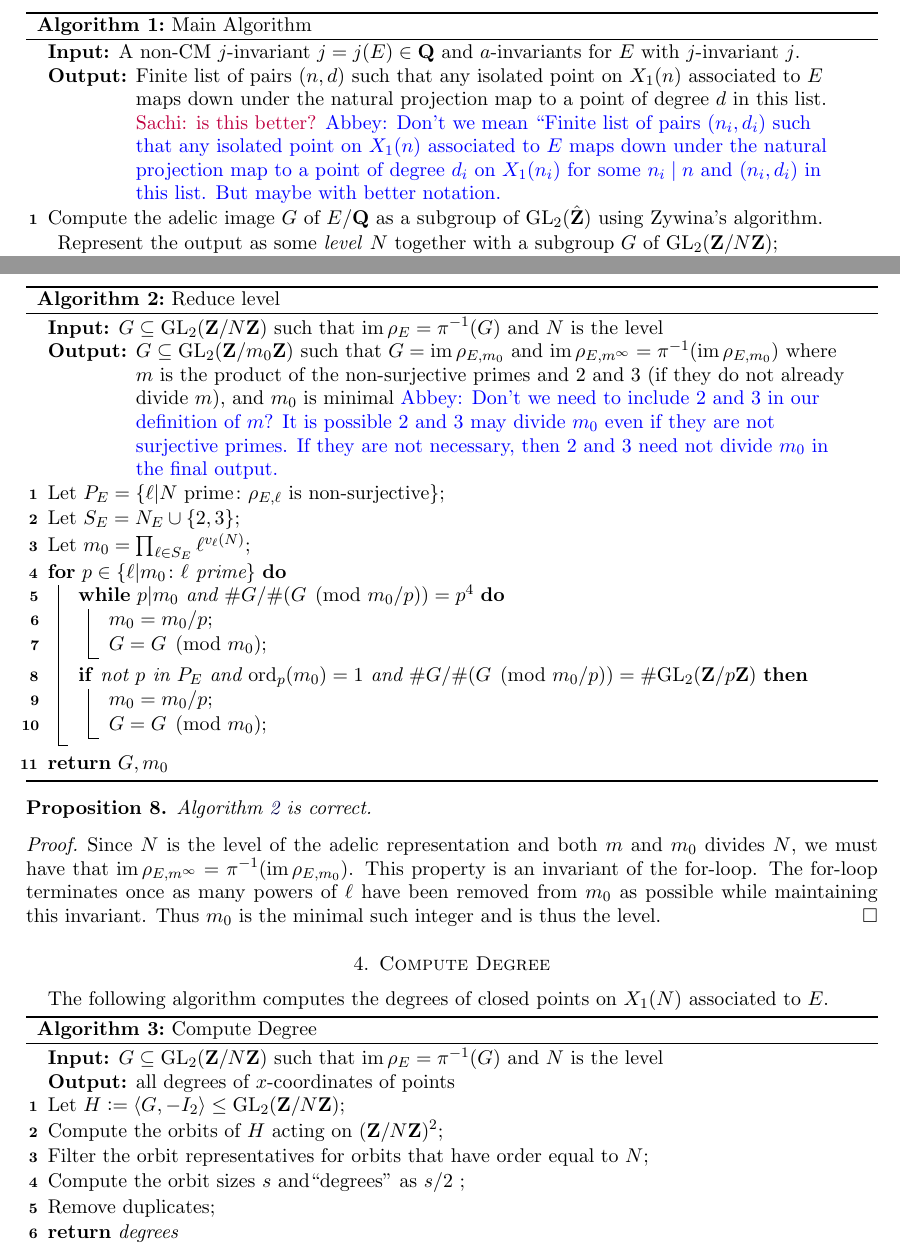
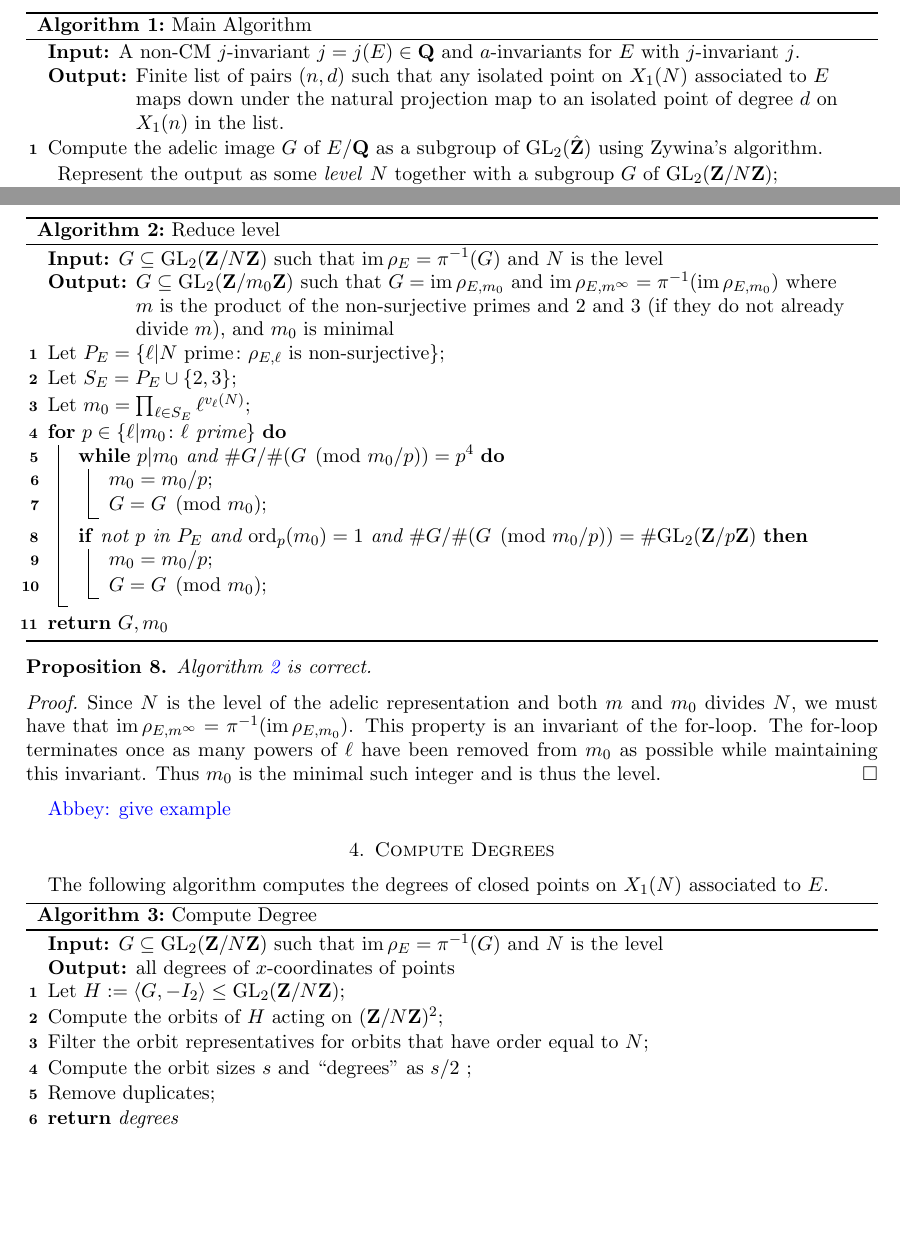
Before and after one commit to davidlowryduda/isolated_points, a LaTeX paper (TeX/draft.tex): two parts of pages 3 and 4 of 7, joined at a grey line, cut so that both start at the same text, the shorter picture padded with empty space. Compiled offline with pdfLaTeX.

Commit message:
Updates from Overleaf

```diff
--- a/TeX/draft.tex
+++ b/TeX/draft.tex
@@ -25,8 +25,8 @@
 %\usepackage{showkeys}
 \usepackage[square,sort,comma,numbers]{natbib}
 
-% For pretty hyperlinks
-\definecolor{darkblue}{rgb}{0.0,0.0,0.3}
+% For pretty hyperlinks (I changed this because I cannot see what is a ref/link and what is not, sorry! - Sachi)
+\definecolor{darkblue}{rgb}{0.0,0.0,1}
 \hypersetup{colorlinks,breaklinks,
   linkcolor=darkblue,urlcolor=darkblue,
 anchorcolor=darkblue,citecolor=darkblue}
@@ -108,6 +108,7 @@ anchorcolor=darkblue,citecolor=darkblue}
 \newcommand{\abbey}[1]{\textcolor{blue}{Abbey: #1}}
 \newcommand{\dld}[1]{\textcolor{Plum}{dld: #1}}
 \newcommand{\sachi}[1]{\textcolor{purple}{Sachi: #1}}
+\newcommand{\timo}[1]{\textcolor{red}{Timo: #1}}
 % \newcommand{\travis}[1]{\textcolor{chartreuse}{Travis: #1}}
 
 % Don't have subsections appear in TOC
@@ -191,7 +192,7 @@ The following algorithm is the main procedure for determining a $j$-invariant is
 \begin{algorithm}[h!]
 \caption{Main Algorithm}\label{alg:mainalgorithm}
 \KwIn{A non-CM $j$-invariant $j = j(E) \in \Q$ and $a$-invariants for $E$ with $j$-invariant $j$.}
-\KwOut{Finite list of pairs $(n,d)$ such that any isolated point on $X_1(n)$ associated to $E$ maps down under the natural projection map to a point of degree $d$ in this list. \sachi{is this better?} \abbey{Don't we mean ``Finite list of pairs $(n_i,d_i)$ such that any isolated point on $X_1(n)$ associated to $E$ maps down under the natural projection map to a point of degree $d_i$ on $X_1(n_i)$ for some $n_i \mid n$ and $(n_i,d_i)$ in this list. But maybe with better notation.}}
+\KwOut{Finite list of pairs $(n,d)$ such that any isolated point on $X_1(N)$ associated to $E$ maps down under the natural projection map to an isolated point of degree $d$ on $X_1(n)$ in the list. }
 Compute the adelic image $G$ of $E/\Q$ as a subgroup of $\GL_2(\hat{\Z})$ using Zywina's algorithm. Represent the output as some \emph{level} $N$ together with a subgroup $G$ of $\GL_2(\Z/N\Z)$\;
 Using Algorithm \ref{alg:reduce_level}, reduce the level to $G, m_0$\;
 Define $L \colonequals \{\}$\;
@@ -225,11 +226,11 @@ Using Zywina's algorithm for the level of the adelic Galois representation as a
 
 \begin{algorithm}[H]
   \KwIn{$G\subseteq \GL_2(\Z/N\Z)$ such that $\im\rho_E=\pi^{-1}(G)$ and $N$ is the level}
-  \KwOut{$G\subseteq \GL_2(\Z/m_0\Z)$ such that $G=\im\rho_{E,m_0}$ and $\im\rho_{E,m^{\infty}}=\pi^{-1}(\im\rho_{E,m_0})$ where $m$ is the product of the non-surjective primes and $2$ and $3$ (if they do not already divide $m$), and $m_0$ is minimal \abbey{Don't we need to include 2 and 3 in our definition of $m$? It is possible 2 and 3 may divide $m_0$ even if they are not surjective primes. If they are not necessary, then 2 and 3 need not divide $m_0$ in the final output.} }
+  \KwOut{$G\subseteq \GL_2(\Z/m_0\Z)$ such that $G=\im\rho_{E,m_0}$ and $\im\rho_{E,m^{\infty}}=\pi^{-1}(\im\rho_{E,m_0})$ where $m$ is the product of the non-surjective primes and $2$ and $3$ (if they do not already divide $m$), and $m_0$ is minimal }
   \caption{Reduce level}%
   \label{alg:reduce_level}
   Let $P_E = \{\ell|N \text{ prime} \colon \rho_{E,\ell} \text{ is non-surjective} \}$\;
-  Let $S_E= N_E \cup \{ 2, 3\}$\;
+  Let $S_E= P_E \cup \{ 2, 3\}$\;
   Let $m_0 = \prod_{\ell \in S_E} \ell^{v_{\ell}(N)}$\;
   \For{$p \in \{ \ell | m_0 \colon \ell \text{ prime} \}$}{
   \While{$p |m_0$ and $\#G/\#(G \pmod{m_0/p}) = p^4$}{
@@ -251,10 +252,10 @@ Using Zywina's algorithm for the level of the adelic Galois representation as a
     as possible while maintaining this invariant. Thus $m_0$ is the minimal such integer and is thus the level.
   \end{proof}
 
+\abbey{give example}
 
 
-
-\section{Compute Degree}
+\section{Compute Degrees}
 
 The following algorithm computes the degrees of closed points on $X_1(N)$ associated to $E$.
 
```
Also changed, not shown: TeX/draft.tex (12 more changed lines).
